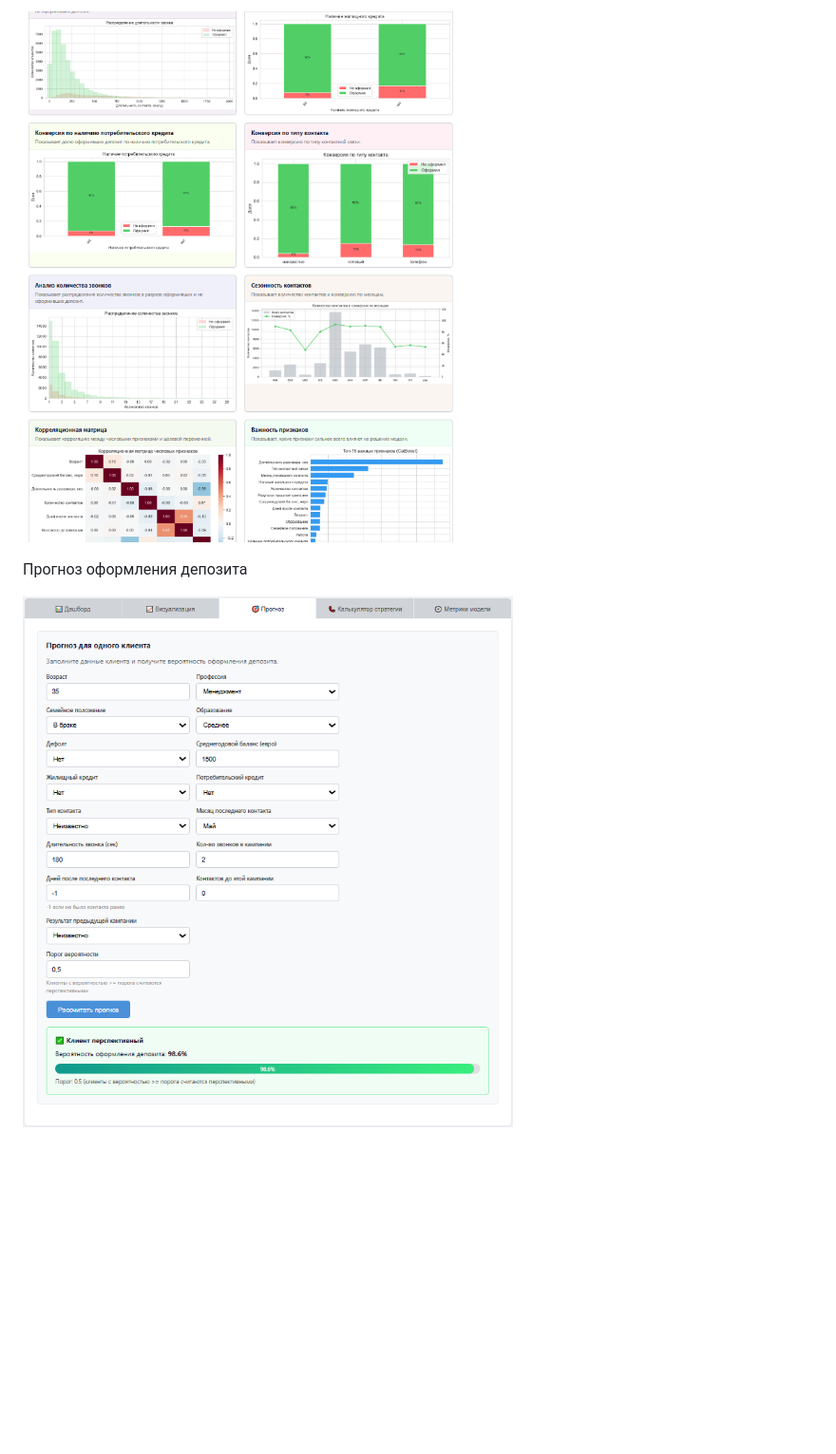
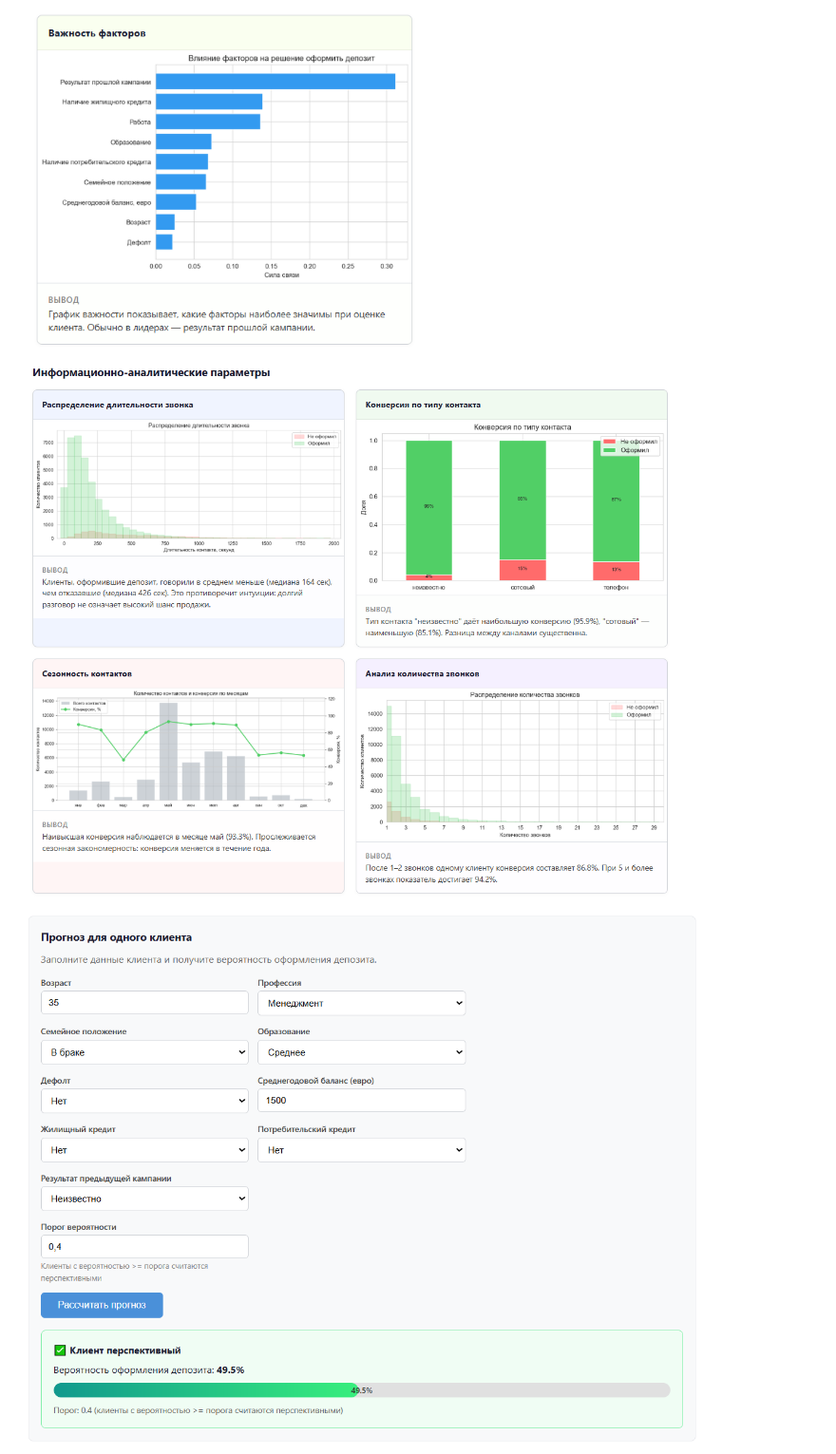
Before and after one commit to Growb0y/bank-deposit-predictor, a Markdown page: README.md, the part around one of its changes. Shown at 95% size. GitHub-like rendering; blank space fills up the shorter version.

```diff
--- a/README.md
+++ b/README.md
@@ -18,7 +18,7 @@ ML-вебприложение для выявления клиентов для
 
-![Графики](screenshots/graphics.png)
+![](screenshots/graphics3.png)
 
-Прогноз оформления депозита
+![](screenshots/graphics4.png)
 
-![Прогноз](screenshots/single_client_prediction.png)
+![Прогноз](screenshots/prognosis1.png)
 
```
Also changed, not shown: other parts of README.md (+12 -5 lines).
